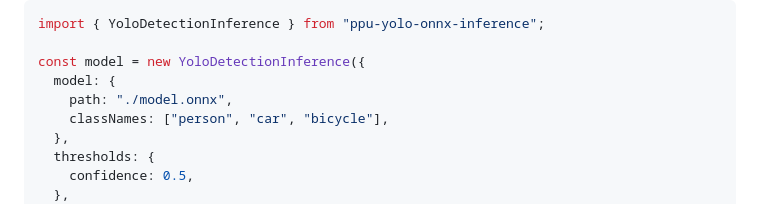
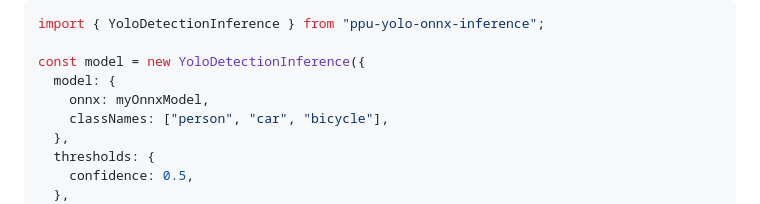
Before and after one commit to PT-Perkasa-Pilar-Utama/ppu-yolo-onnx-inference, a Markdown page: README.md, the part around the change. Rendered like a GitHub page.

Commit message:
fix: update model path to use 'onnx' property in example

```diff
--- a/README.md
+++ b/README.md
@@ -13,7 +13,7 @@ import { YoloDetectionInference } from "ppu-yolo-onnx-inference";
 
 const model = new YoloDetectionInference({
   model: {
-    path: "./model.onnx",
+    onnx: myOnnxModel,
     classNames: ["person", "car", "bicycle"],
   },
   thresholds: {
```
